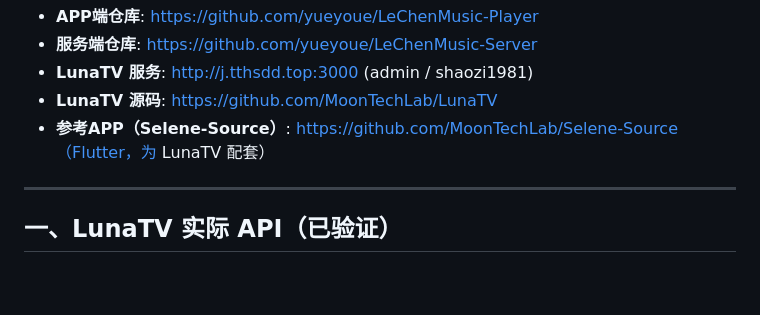
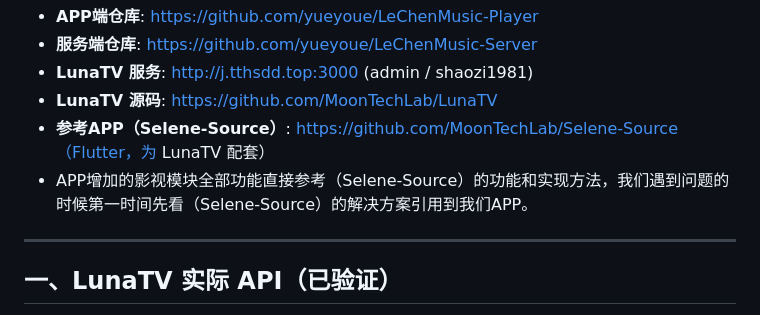
Before and after one commit to yueyoue/LeChenMusic-Player, a Markdown page: docs/影视模块开发总结.md, the part around the change. GitHub-like rendering; blank space fills up the shorter version.

Commit message:
Update film module development summary
Added reference to Selene-Source for film module functionality.

```diff
--- a/docs/影视模块开发总结.md
+++ b/docs/影视模块开发总结.md
@@ -9,6 +9,7 @@
 - **LunaTV 服务**: http://j.tthsdd.top:3000 (admin / shaozi1981)
 - **LunaTV 源码**: https://github.com/MoonTechLab/LunaTV
 - **参考APP（Selene-Source）**: https://github.com/MoonTechLab/Selene-Source（Flutter，为 LunaTV 配套）
+- APP增加的影视模块全部功能直接参考（Selene-Source）的功能和实现方法，我们遇到问题的时候第一时间先看（Selene-Source）的解决方案引用到我们APP。
 
 ---
 
```
